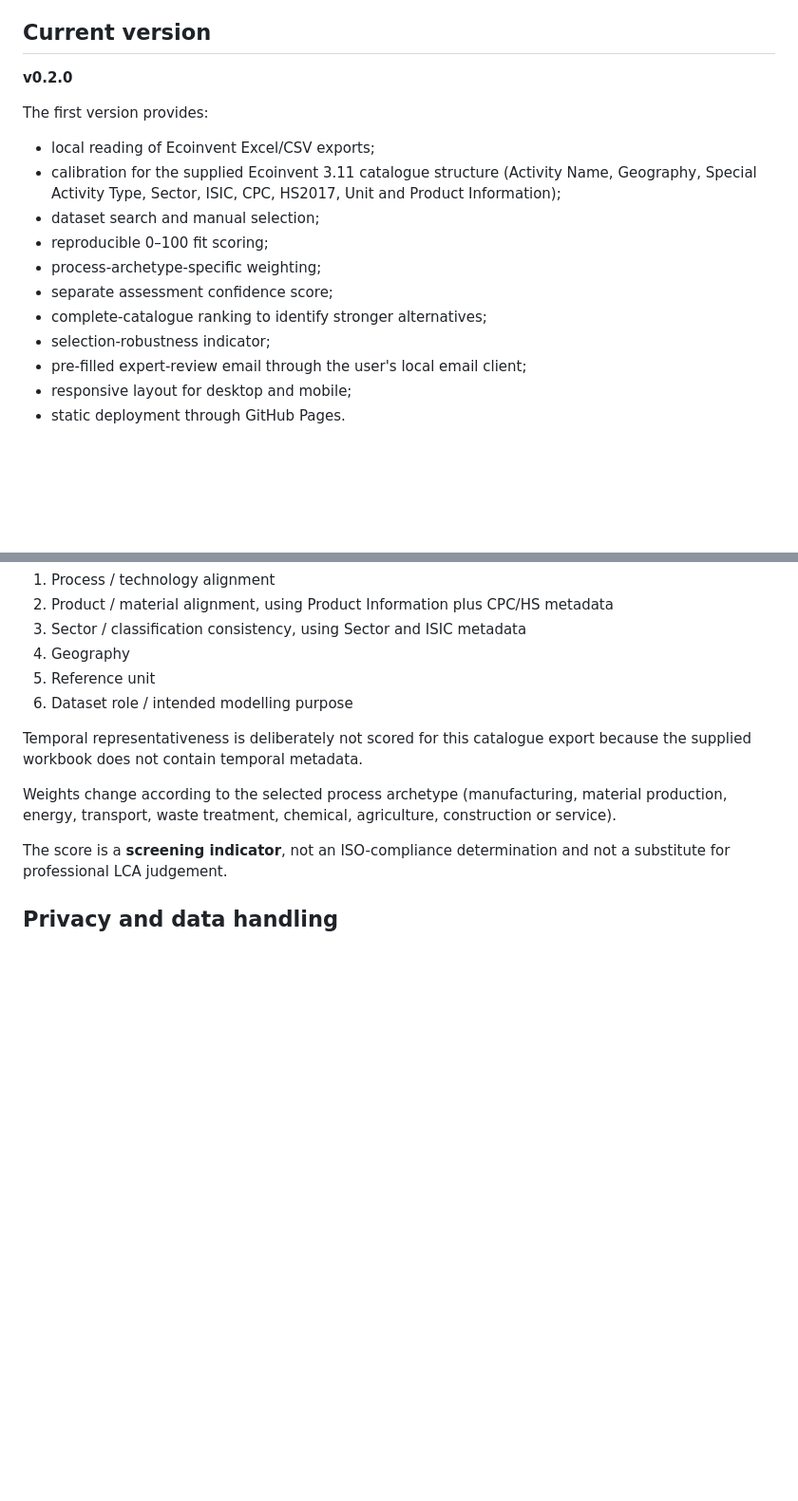
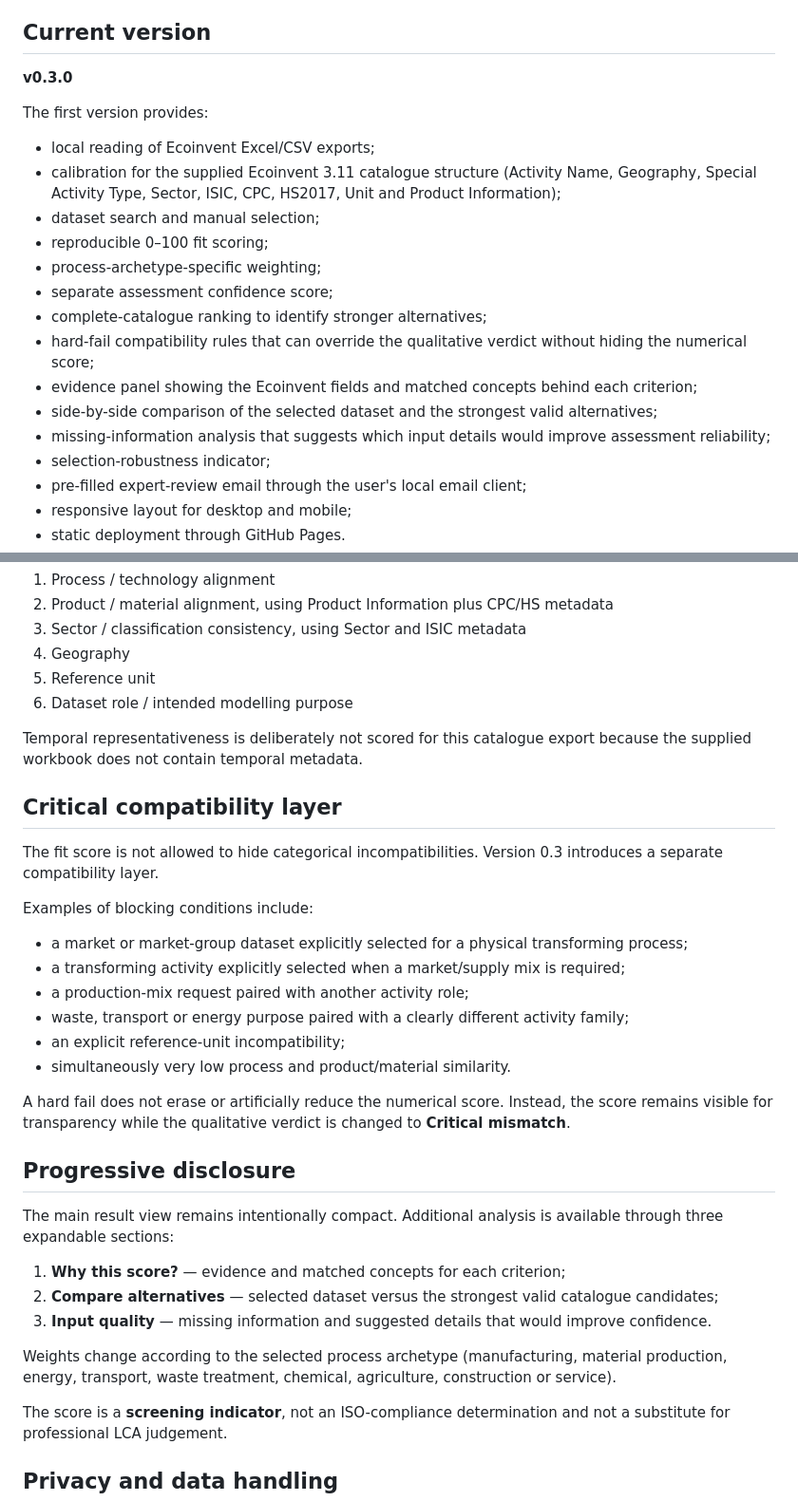
Before and after one commit to LCAofImpossible/lca-dataset-fit-checker, a Markdown page: README.md, 2 parts joined by grey strips. Shown at 95% size. GitHub-like rendering; blank space fills up the shorter version.

Commit message:
Document v0.3 assessment layers

```diff
--- a/README.md
+++ b/README.md
@@ -4,7 +4,7 @@ Browser-only screening tool for assessing how well an LCA dataset represents a r
 
 ## Current version
 
-**v0.2.0**
+**v0.3.0**
 
 The first version provides:
 
@@ -15,6 +15,10 @@ The first version provides:
 - process-archetype-specific weighting;
 - separate assessment confidence score;
 - complete-catalogue ranking to identify stronger alternatives;
+- hard-fail compatibility rules that can override the qualitative verdict without hiding the numerical score;
+- evidence panel showing the Ecoinvent fields and matched concepts behind each criterion;
+- side-by-side comparison of the selected dataset and the strongest valid alternatives;
+- missing-information analysis that suggests which input details would improve assessment reliability;
 - selection-robustness indicator;
 - pre-filled expert-review email through the user's local email client;
 - responsive layout for desktop and mobile;
@@ -32,6 +36,29 @@ The tool currently evaluates six dimensions:
 6. Dataset role / intended modelling purpose
 
 Temporal representativeness is deliberately not scored for this catalogue export because the supplied workbook does not contain temporal metadata.
+
+## Critical compatibility layer
+
+The fit score is not allowed to hide categorical incompatibilities. Version 0.3 introduces a separate compatibility layer.
+
+Examples of blocking conditions include:
+
+- a market or market-group dataset explicitly selected for a physical transforming process;
+- a transforming activity explicitly selected when a market/supply mix is required;
+- a production-mix request paired with another activity role;
+- waste, transport or energy purpose paired with a clearly different activity family;
+- an explicit reference-unit incompatibility;
+- simultaneously very low process and product/material similarity.
+
+A hard fail does not erase or artificially reduce the numerical score. Instead, the score remains visible for transparency while the qualitative verdict is changed to **Critical mismatch**.
+
+## Progressive disclosure
+
+The main result view remains intentionally compact. Additional analysis is available through three expandable sections:
+
+1. **Why this score?** — evidence and matched concepts for each criterion;
+2. **Compare alternatives** — selected dataset versus the strongest valid catalogue candidates;
+3. **Input quality** — missing information and suggested details that would improve confidence.
 
 Weights change according to the selected process archetype (manufacturing, material production, energy, transport, waste treatment, chemical, agriculture, construction or service).
 
```
Also changed, not shown: other parts of README.md (+4 -2 lines).
